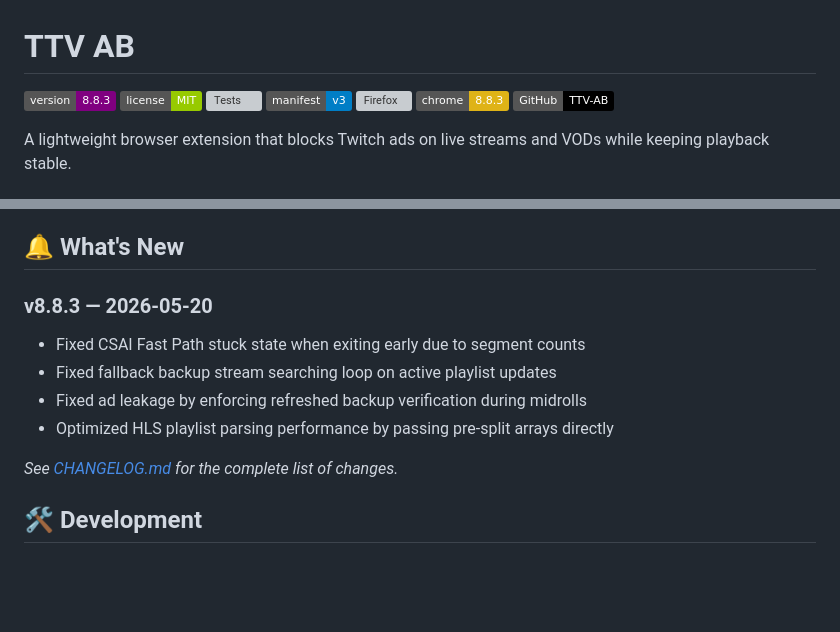
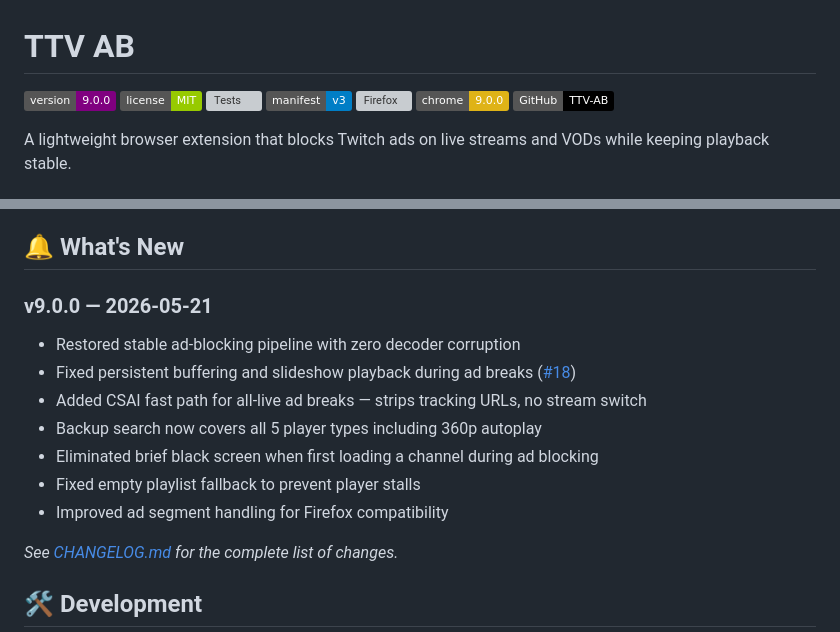
Before and after one commit to GosuDRM/TTV-AB, a Markdown page: README.md, 2 parts joined by grey strips. GitHub-like rendering; badges without logos; blank space fills up the shorter version; grey boxes are pictures that could not be loaded.

Commit message:
docs: update changelog and readme for v9.0.0
- Document fix for persistent buffering and slideshow playback
- Reference issue #18 in changelog and readme

```diff
--- a/README.md
+++ b/README.md
@@ -1,11 +1,11 @@
 # TTV AB
 
-![Version](https://img.shields.io/badge/version-8.8.3-purple)
+![Version](https://img.shields.io/badge/version-9.0.0-purple)
 ![License](https://img.shields.io/badge/license-MIT-green)
 ![Tests](https://github.com/GosuDRM/TTV-AB/actions/workflows/ci.yml/badge.svg)
 ![Manifest](https://img.shields.io/badge/manifest-v3-blue)
 ![Firefox](https://img.shields.io/amo/v/ttv-ab-twitch-ad-blocker?label=firefox&color=orange)
-![Chrome](https://img.shields.io/badge/chrome-8.8.3-yellow)
+![Chrome](https://img.shields.io/badge/chrome-9.0.0-yellow)
 [![GitHub](https://img.shields.io/badge/GitHub-TTV--AB-black?logo=github)](https://github.com/GosuDRM/TTV-AB)
 
 A lightweight browser extension that blocks Twitch ads on live streams and VODs while keeping playback stable.
@@ -63,11 +63,14 @@ During ad recovery, Twitch may briefly serve a lower-quality backup stream (e.g.
 
 ## 🔔 What's New
 
-### v8.8.3 — 2026-05-20
-- Fixed CSAI Fast Path stuck state when exiting early due to segment counts
-- Fixed fallback backup stream searching loop on active playlist updates
-- Fixed ad leakage by enforcing refreshed backup verification during midrolls
-- Optimized HLS playlist parsing performance by passing pre-split arrays directly
+### v9.0.0 — 2026-05-21
+- Restored stable ad-blocking pipeline with zero decoder corruption
+- Fixed persistent buffering and slideshow playback during ad breaks ([#18](https://github.com/GosuDRM/TTV-AB/issues/18))
+- Added CSAI fast path for all-live ad breaks — strips tracking URLs, no stream switch
+- Backup search now covers all 5 player types including 360p autoplay
+- Eliminated brief black screen when first loading a channel during ad blocking
+- Fixed empty playlist fallback to prevent player stalls
+- Improved ad segment handling for Firefox compatibility
 
 _See [CHANGELOG.md](CHANGELOG.md) for the complete list of changes._
 
```
Also changed, not shown: CHANGELOG.md (+13 -0 lines).
